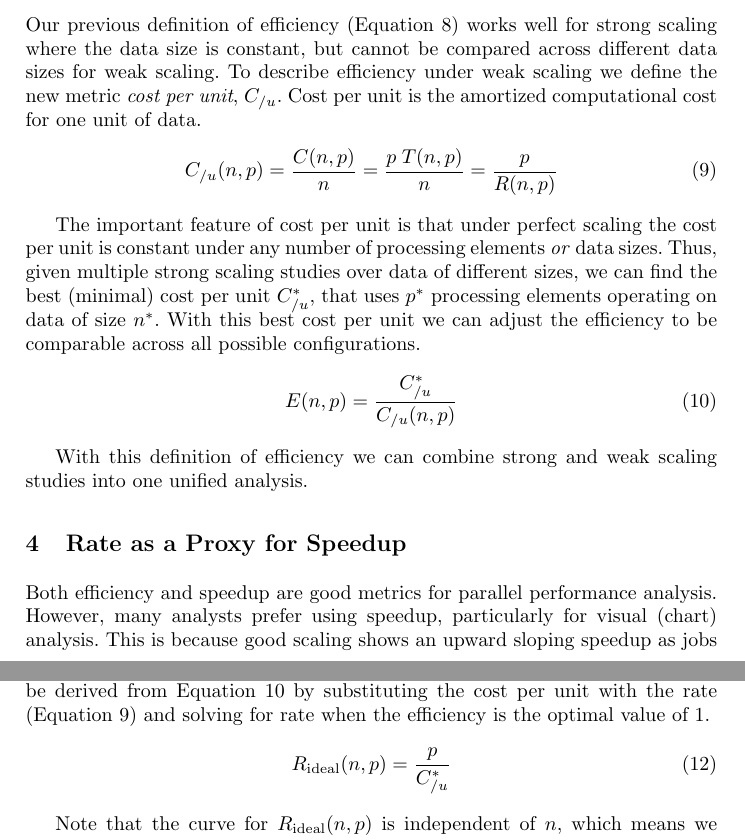
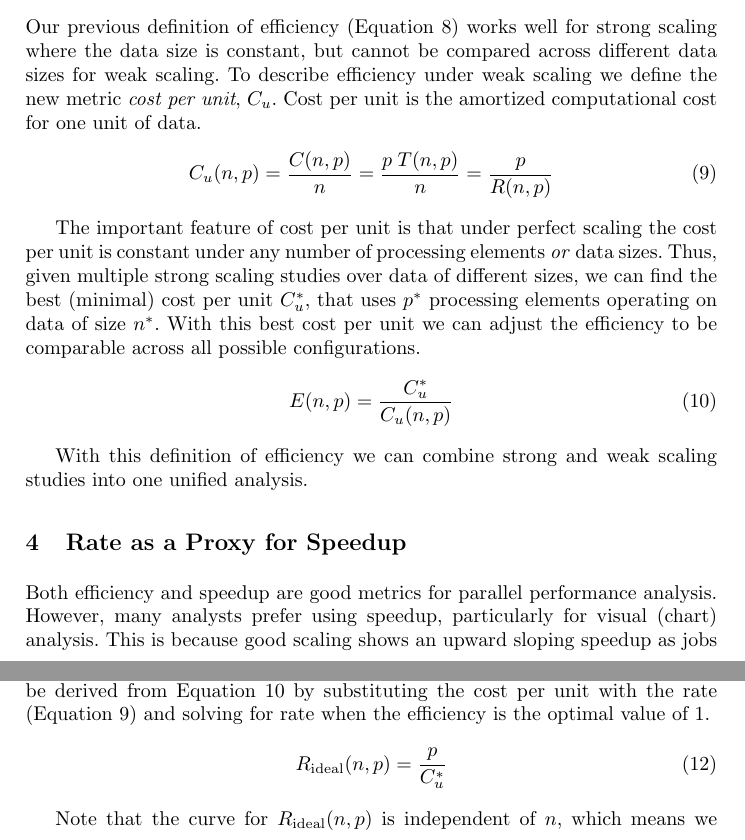
Before and after one commit to kmorel-papers/FormalScalingMetric, a LaTeX paper (FormalScalingMetric.tex): two parts of pages 4 and 5 of 9, joined at a grey line, cut so that both start at the same text. Compiled offline with pdfLaTeX.

Commit message:
Change C_{/u} to C_u.
One of the reviewers did not like the slash u notation. I can see that
it is unwieldy. Change to just be sub u.

```diff
--- a/FormalScalingMetric.tex
+++ b/FormalScalingMetric.tex
@@ -314,10 +314,10 @@ Our previous definition of efficiency (Equation~\ref{eq:EfficiencyCost})
 works well for strong scaling where the data size is constant, but cannot
 be compared across different data sizes for weak scaling. To describe
 efficiency under weak scaling we define the new metric \keyterm{cost per
-  unit}, $C_{/u}$. Cost per unit is the amortized computational cost for
+  unit}, $C_u$. Cost per unit is the amortized computational cost for
 one unit of data.
 \begin{equation}
-  C_{/u}(n,p) = \frac{C(n,p)}{n} = \frac{p \; T(n,p)}{n}
+  C_u(n,p) = \frac{C(n,p)}{n} = \frac{p \; T(n,p)}{n}
   = \frac{p}{R(n,p)}
   \label{eq:CostPerUnit}
 \end{equation}
@@ -325,13 +325,13 @@ one unit of data.
 The important feature of cost per unit is that under perfect scaling the
 cost per unit is constant under any number of processing elements \emph{or}
 data sizes. Thus, given multiple strong scaling studies over data of
-different sizes, we can find the best (minimal) cost per unit $C_{/u}^*$,
+different sizes, we can find the best (minimal) cost per unit $C_u^*$,
 that uses $p^*$ processing elements operating on data of size $n^*$.
 With this best
 cost per unit we can adjust the efficiency to be comparable across all
 possible configurations.
 \begin{equation}
-  E(n,p) = \frac{C_{/u}^*}{C_{/u}(n,p)}
+  E(n,p) = \frac{C_u^*}{C_u(n,p)}
   \label{eq:EfficiencyCostPerUnit}
 \end{equation}
 
@@ -385,7 +385,7 @@ by substituting the cost per unit with the rate
 (Equation~\ref{eq:CostPerUnit}) and solving for rate when the efficiency is
 the optimal value of 1.
 \begin{equation}
-  R_\mathrm{ideal}(n,p) = \frac{p}{C_{/u}^*}
+  R_\mathrm{ideal}(n,p) = \frac{p}{C_u^*}
   \label{eq:IdealRate}
 \end{equation}
 
```
Also changed, not shown: FormalScalingMetric.tex (12 more changed lines).
